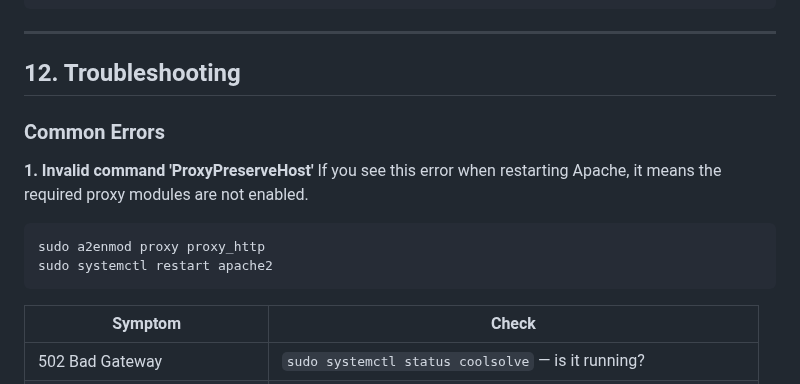
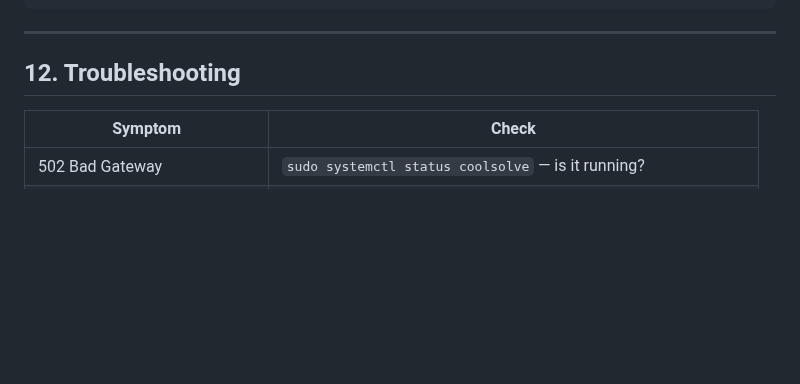
Before and after one commit to CoolProp/CoolSolve, a Markdown page: docs/deployment_ubuntu_apache.md, the part around the change. Drawn GitHub-style; blank space fills up the shorter version.

````diff
--- a/docs/deployment_ubuntu_apache.md
+++ b/docs/deployment_ubuntu_apache.md
@@ -424,15 +424,6 @@ sudo systemctl restart systemd-journald
 
 ## 12. Troubleshooting
 
-### Common Errors
-
-**1. Invalid command 'ProxyPreserveHost'**
-If you see this error when restarting Apache, it means the required proxy modules are not enabled.
-```bash
-sudo a2enmod proxy proxy_http
-sudo systemctl restart apache2
-```
-
 | Symptom | Check |
 |---------|-------|
 | 502 Bad Gateway | `sudo systemctl status coolsolve` — is it running? |
````
Also changed, not shown: docs/gui_progress.md (+0 -9 lines).
